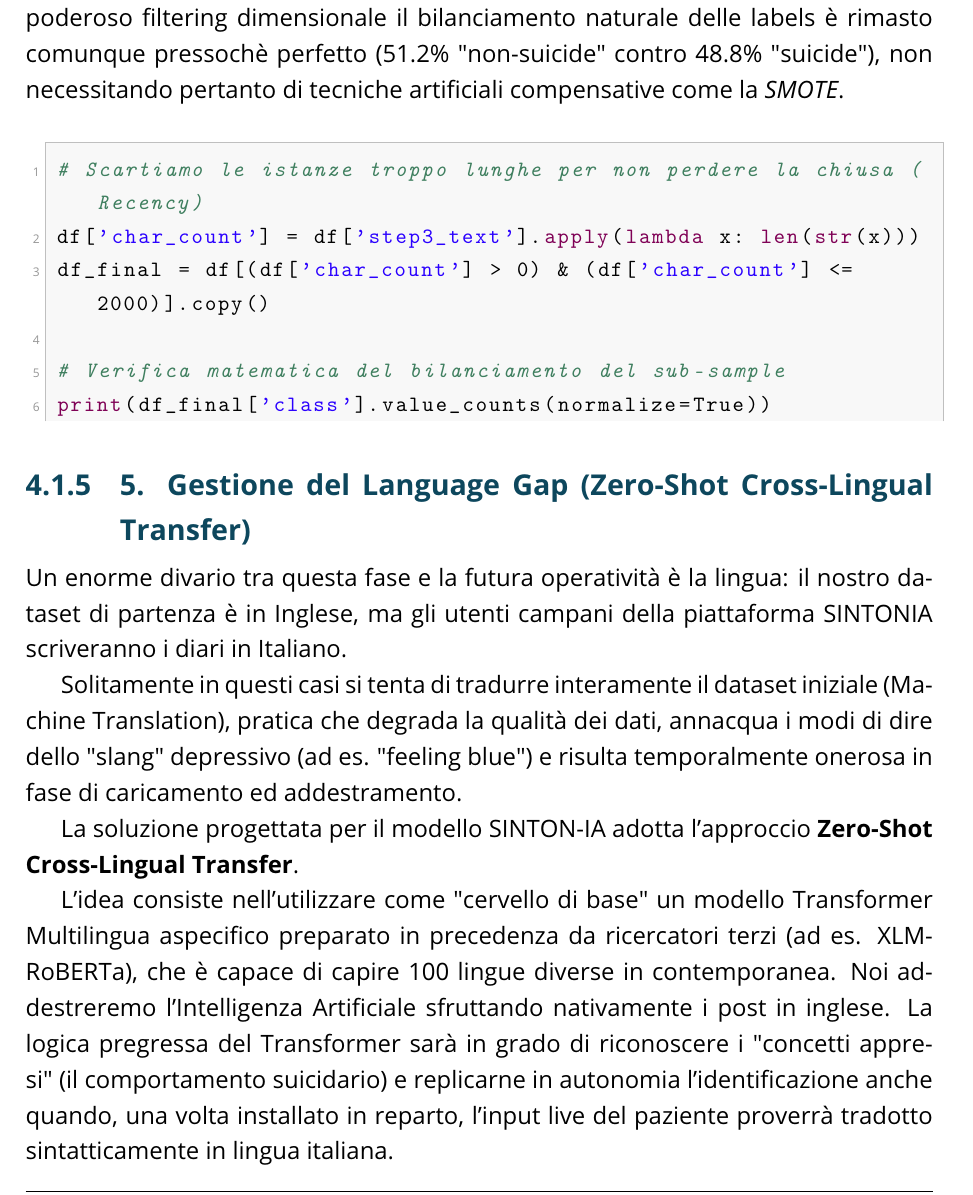
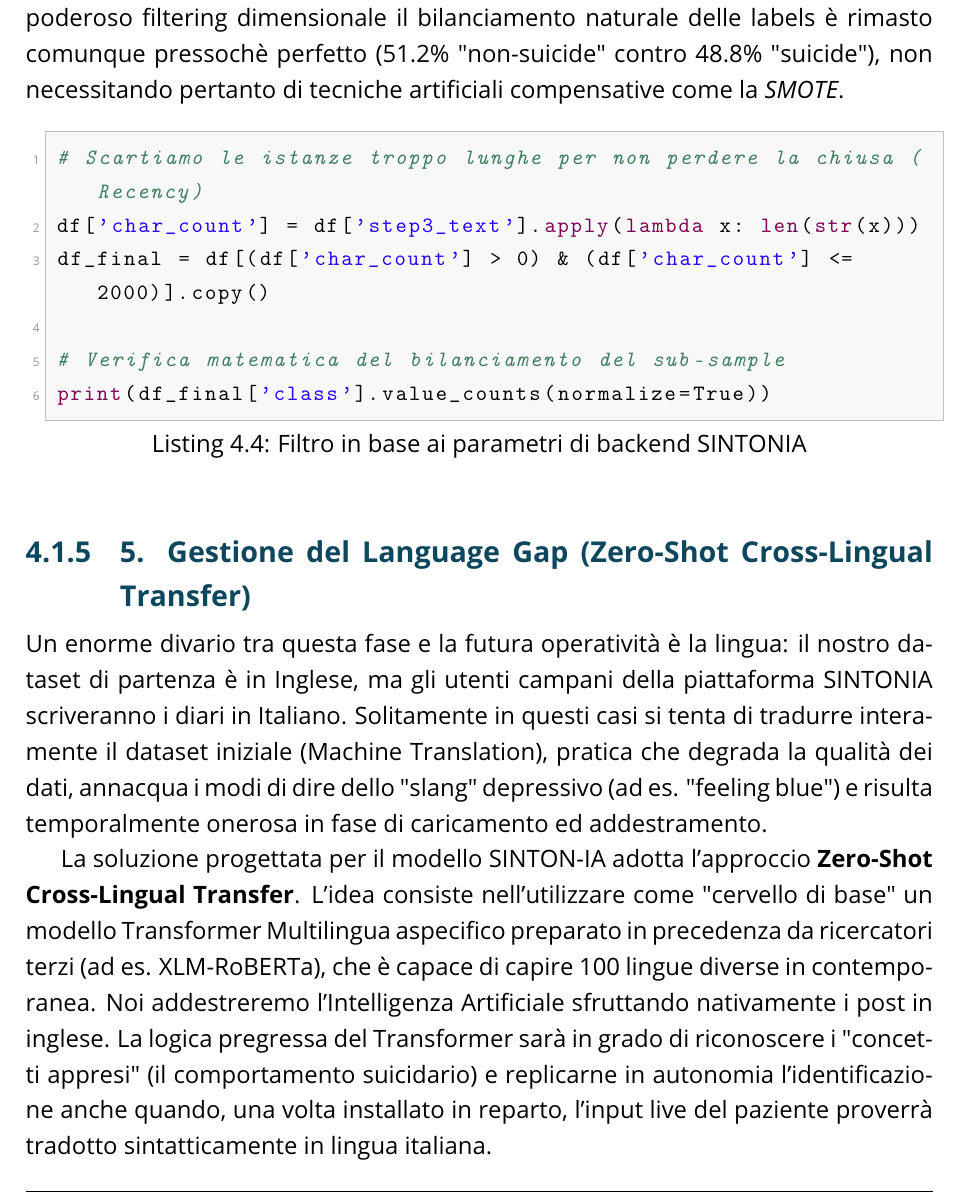
Before and after one commit to AntonioWalter/SINTON-IA, a LaTeX document (docs/latex/main.tex, which reads docs/latex/chapters/04_Data_Preparation.tex): part of page 47 of 58 before the commit and part of page 47 of 57 after it, cut so that both start at the same text. Compiled offline with pdfLaTeX.

Commit message:
fix(docs) : corretto errore di compilazione latex

```diff
--- a/docs/latex/chapters/04_Data_Preparation.tex
+++ b/docs/latex/chapters/04_Data_Preparation.tex
@@ -80,7 +80,7 @@ Per allineare il comportamento durante l'addestramento ai veri dati che vedrà i
 
 Abbiamo perciò deciso di scartare del tutto dal dataset le istanze eccedenti la soglia (oltre ai messaggi vuoti derivanti dallo step precedente). A valle di questo poderoso filtering dimensionale il bilanciamento naturale delle labels è rimasto comunque pressochè perfetto (51.2\% "non-suicide" contro 48.8\% "suicide"), non necessitando pertanto di tecniche artificiali compensative come la \textit{SMOTE}.
 
-\begin{lstlisting}[language=Python, caption={Filtro in base ai parametri di backend SINTONIA}, float=H]
+\begin{lstlisting}[language=Python, caption={Filtro in base ai parametri di backend SINTONIA}]
 # Scartiamo le istanze troppo lunghe per non perdere la chiusa (Recency)
 df['char_count'] = df['step3_text'].apply(lambda x: len(str(x)))
 df_final = df[(df['char_count'] > 0) & (df['char_count'] <= 2000)].copy()
```
